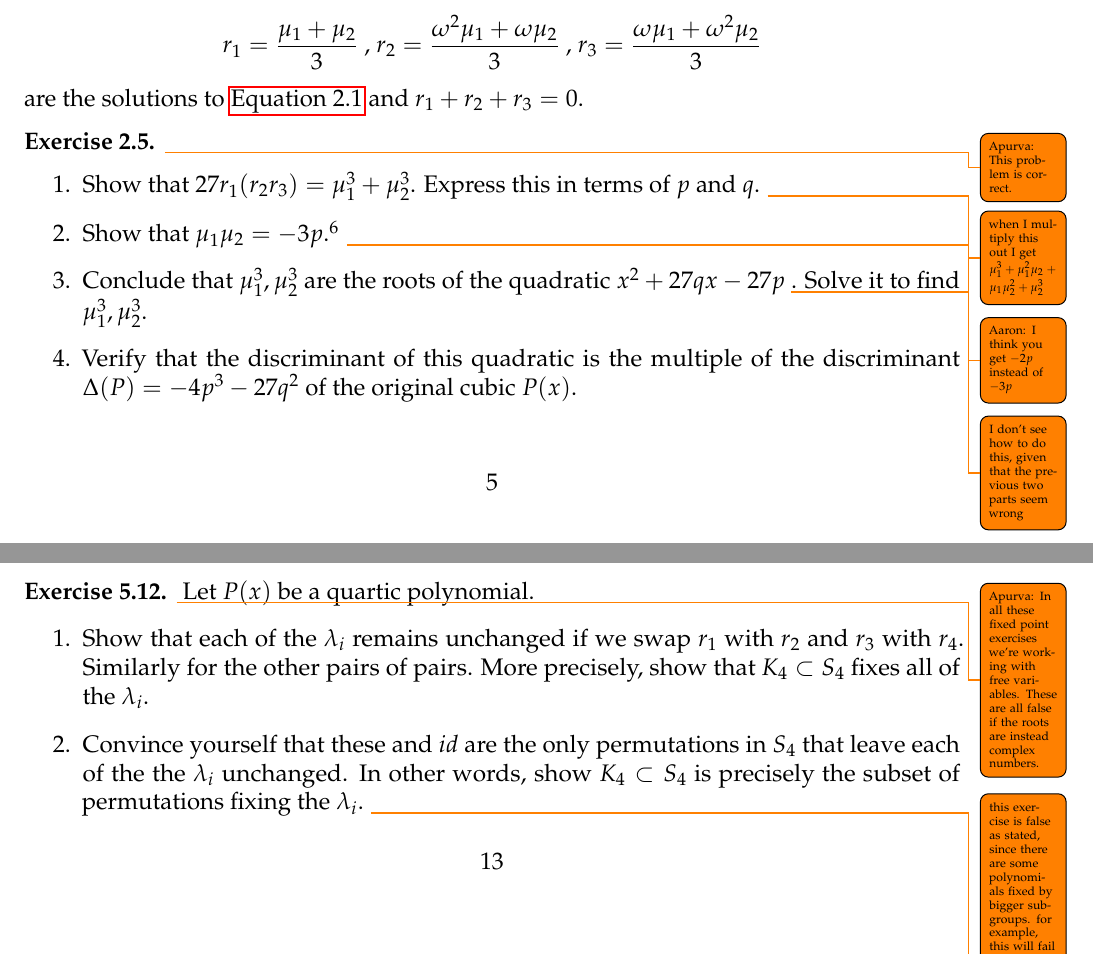
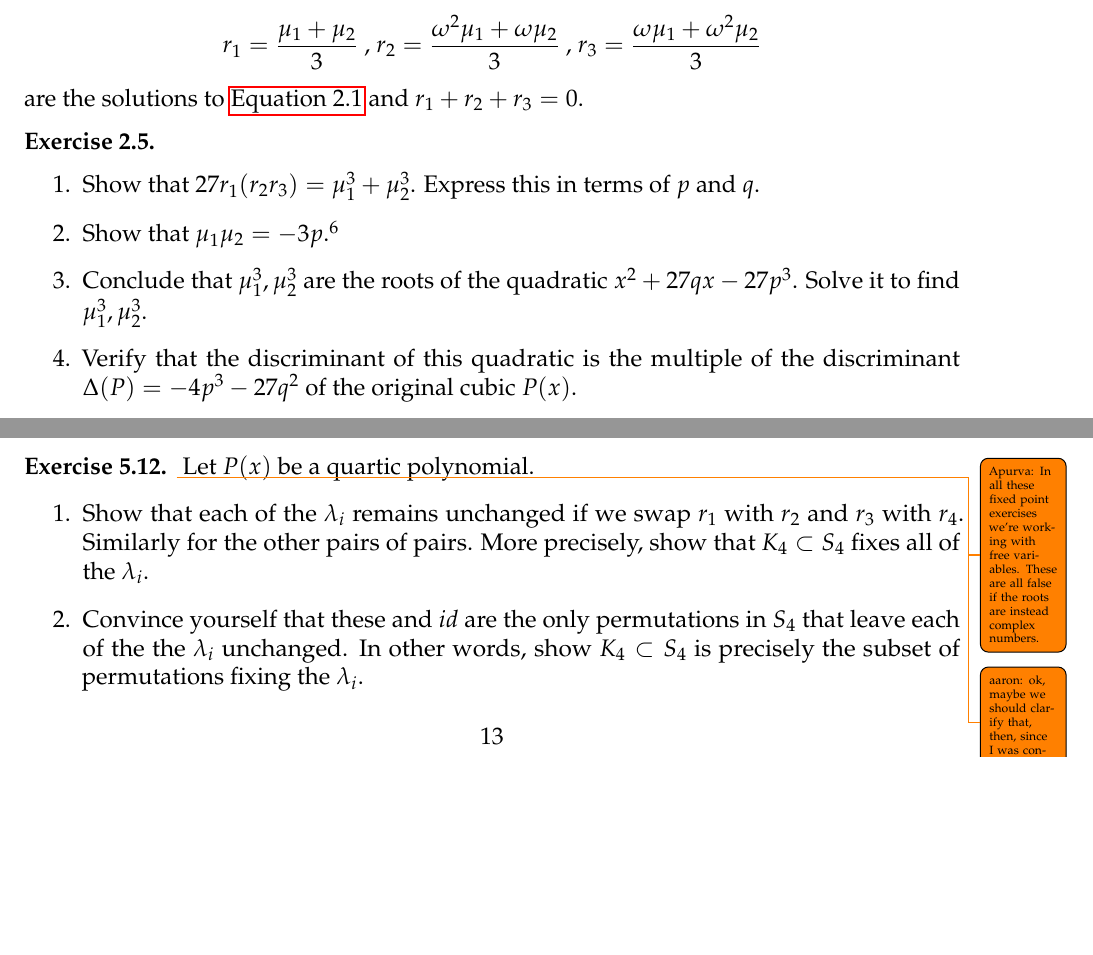
Before and after one commit to aaronlandesman/symmetries-and-polynomials, a LaTeX document (symmetries-and-polynomials-notes.tex): two parts of pages 5 and 13 of 19, joined at a grey line, cut so that both start at the same text, the shorter picture padded with empty space. Compiled offline with pdfLaTeX.

Commit message:
understand solving the cubic now

```diff
--- a/symmetries-and-polynomials-notes.tex
+++ b/symmetries-and-polynomials-notes.tex
@@ -428,13 +428,13 @@ In some sense (which we do not explain) this map explains why the counts from
 
 
 
-	\begin{exercise}\todo{Apurva: This problem is correct.}
+	\begin{exercise}
 		\label{exercise:intermediate_variables_cubic_2}
 		$ $
 		\begin{enumerate}
-			\item Show that $27r_1  (r_2  r_3) = \mu_1^3 + \mu_2^3$. Express this in terms of $p$ and $q$. \todo{when I multiply this out I get $\mu_1^3 + \mu_1^2 \mu_2 + \mu_1 \mu_2^2 + \mu_2^3$}
-			\item Show that $ \mu_1 \mu_2 = -3p$.\hint{Don't forget that $ (r_1 + r_2 + r_3)^2 = 0$.}  \todo{Aaron: I think you get $-2p$ instead of $-3p$}
-			\item Conclude that $ \mu_1^3, \mu_2^3$ are the roots of the quadratic $ x^2 + 27qx - 27p$ \todo{I don't see how to do this, given that the previous two parts seem wrong}. Solve it to find $ \mu_1^3, \mu_2^3$.
+			\item Show that $27r_1  (r_2  r_3) = \mu_1^3 + \mu_2^3$. Express this in terms of $p$ and $q$.
+			\item Show that $ \mu_1 \mu_2 = -3p$.\hint{Don't forget that $ (r_1 + r_2 + r_3)^2 = 0$.}
+			\item Conclude that $ \mu_1^3, \mu_2^3$ are the roots of the quadratic $ x^2 + 27qx - 27p^3$. Solve it to find $ \mu_1^3, \mu_2^3$.
       \item Verify that the discriminant of this quadratic is the multiple of the discriminant $\Delta(P) = -4p^3 - 27q^2$ of the original cubic $ P(x)$.
 		\end{enumerate}
 	\end{exercise}
@@ -847,6 +847,7 @@ So far we've talked about solving cubic and quartics and some concepts from Grou
 		\end{exercise}
 
 		\begin{exercise}\todo{Apurva: In all these fixed point exercises we're working with free variables. These are all false if the roots are instead complex numbers.}
+			\todo{aaron: ok, maybe we should clarify that, then, since I was confused?}
 			Let $ P(x)$ be a quartic polynomial.
 			\begin{enumerate}
 				\item Show that each of the $ \lambda_i$ remains unchanged if we swap $ r_1$ with $r_2$ and $ r_3$ with $ r_4$.
@@ -855,8 +856,6 @@ So far we've talked about solving cubic and quartics and some concepts from Grou
 					$K_4 \subset S_4$ fixes all of the $\lambda_i$.
 				\item Convince yourself that these and $ id$ are the only permutations in $ S_4$ that leave each of the the $ \lambda_i$ unchanged.
 					In other words, show $K_4 \subset S_4$ is precisely the subset of permutations fixing the $\lambda_i$.
-					\todo{this exercise is false as stated, since there are some polynomials fixed by bigger subgroups. for example, this will fail if you take
-					all roots to be equal. did you want them to give an example of a polynomial where it is exactly the fixed set? this is closely related to the \autoref{exercise:cross-ratio}}
 			\end{enumerate}
 			We say that the $ \lambda_i$ are \textbf{fixed} by the Klein 4 group $K_4$.
 		\end{exercise}
```
